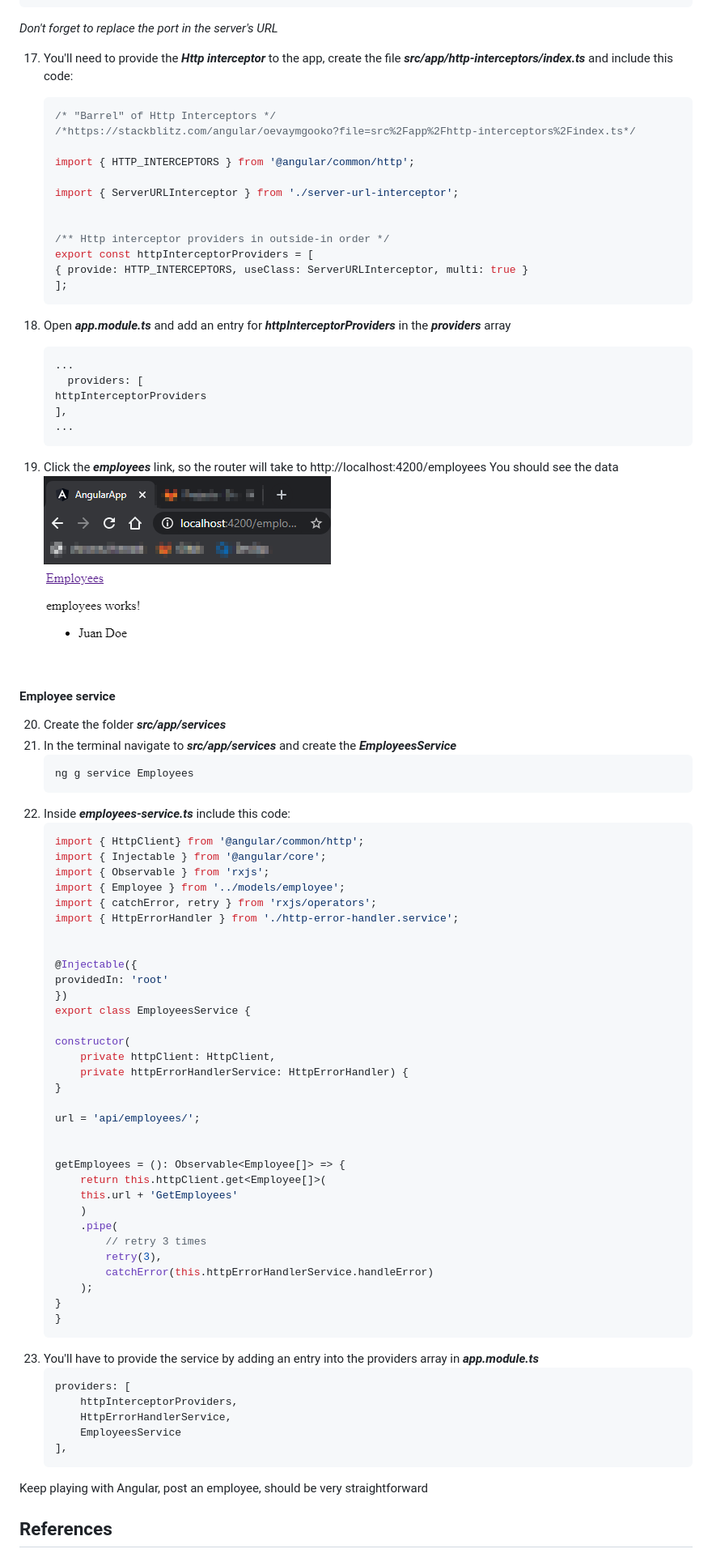
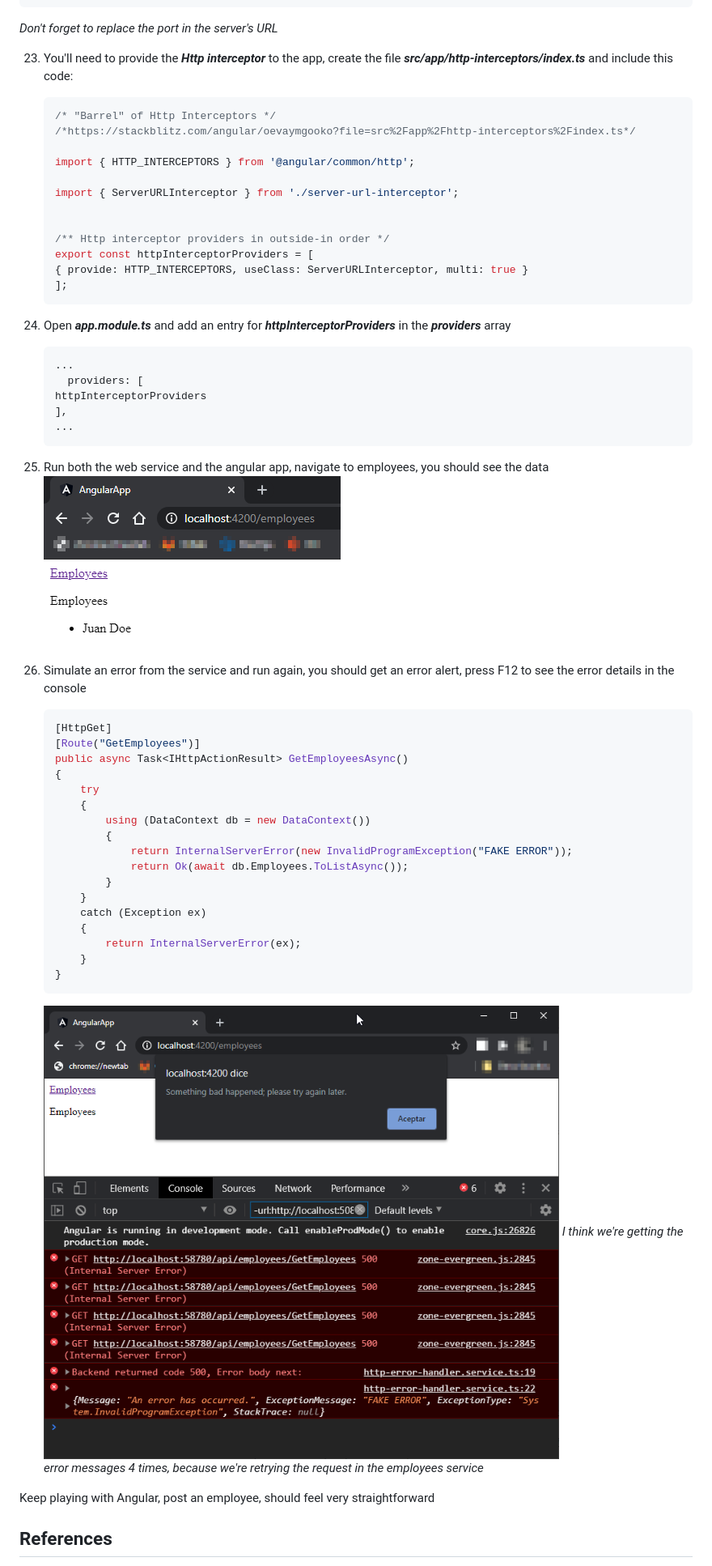
Before and after one commit to atorres16/angular_webapi_ef_errorhandling, a Markdown page: README.md, the part around the change printed below. Shown: that part at 81% size. Drawn GitHub-style; pictures changed too: images/2020-09-28-10-26-55.png (added), images/2020-09-28-10-45-54.png (added).

````diff
--- a/README.md
+++ b/README.md
@@ -406,7 +460,7 @@ intercept(req: HttpRequest<any>, next: HttpHandler) {
 ```
 *Don't forget to replace the port in the server's URL*
 
-17. You'll need to provide the ***Http interceptor*** to the app, create the file ***src/app/http-interceptors/index.ts*** and include this code:
+23. You'll need to provide the ***Http interceptor*** to the app, create the file ***src/app/http-interceptors/index.ts*** and include this code:
 
     ```typescript
     /* "Barrel" of Http Interceptors */
@@ -422,7 +476,7 @@ intercept(req: HttpRequest<any>, next: HttpHandler) {
     { provide: HTTP_INTERCEPTORS, useClass: ServerURLInterceptor, multi: true }
     ];
     ```
-18. Open ***app.module.ts*** and add an entry for ***httpInterceptorProviders*** in the ***providers*** array
+24. Open ***app.module.ts*** and add an entry for ***httpInterceptorProviders*** in the ***providers*** array
     ```typescript
     ...
       providers: [
@@ -430,61 +484,32 @@ intercept(req: HttpRequest<any>, next: HttpHandler) {
     ],
     ...
     ```
-19. Click the ***employees*** link, so the router will take to http://localhost:4200/employees
-    You should see the data
-    ![](images/2020-09-23-13-48-01.png)
-
-#### Employee service
-20. Create the folder ***src/app/services***
-21. In the terminal navigate to ***src/app/services*** and create the ***EmployeesService***
-    ```
-    ng g service Employees
-    ```
-22. Inside ***employees-service.ts*** include this code:
-    ```typescript
-    import { HttpClient} from '@angular/common/http';
-    import { Injectable } from '@angular/core';
-    import { Observable } from 'rxjs';
-    import { Employee } from '../models/employee';
-    import { catchError, retry } from 'rxjs/operators';
-    import { HttpErrorHandler } from './http-error-handler.service';
-
-
-    @Injectable({
-    providedIn: 'root'
-    })
-    export class EmployeesService {
-
-    constructor(
-        private httpClient: HttpClient,
-        private httpErrorHandlerService: HttpErrorHandler) {
-    }
-
-    url = 'api/employees/';
-
-
-    getEmployees = (): Observable<Employee[]> => {
-        return this.httpClient.get<Employee[]>(
-        this.url + 'GetEmployees'
-        )
-        .pipe(
-            // retry 3 times
-            retry(3),
-            catchError(this.httpErrorHandlerService.handleError)
-        );
-    }
+25. Run both the web service and the angular app, navigate to employees, you should see the data
+   ![](images/2020-09-28-10-26-55.png)
+26. Simulate an error from the service and run again, you should get an error alert, press F12 to see the error details in the console
+    ```csharp
+    [HttpGet]
+    [Route("GetEmployees")]
+    public async Task<IHttpActionResult> GetEmployeesAsync()
+    {
+        try
+        {
+            using (DataContext db = new DataContext())
+            {
+                return InternalServerError(new InvalidProgramException("FAKE ERROR"));
+                return Ok(await db.Employees.ToListAsync());
+            }
+        }
+        catch (Exception ex)
+        {
+            return InternalServerError(ex);
+        }
     }
     ```
-23. You'll have to provide the service by adding an entry into the providers array in ***app.module.ts***
-    ```typescript
-    providers: [
-        httpInterceptorProviders,
-        HttpErrorHandlerService,
-        EmployeesService
-    ],
-    ```
+    ![](images/2020-09-28-10-45-54.png)
+    *I think we're getting the error messages 4 times, because we're retrying the request in the employees service*
 
-Keep playing with Angular, post an employee, should be very straightforward
+Keep playing with Angular, post an employee, should feel very straightforward
 
 
 ## References
````
Also changed, not shown: other parts of README.md (+83 -29 lines), images/2020-09-28-10-44-19.png (added), 3 other files.
